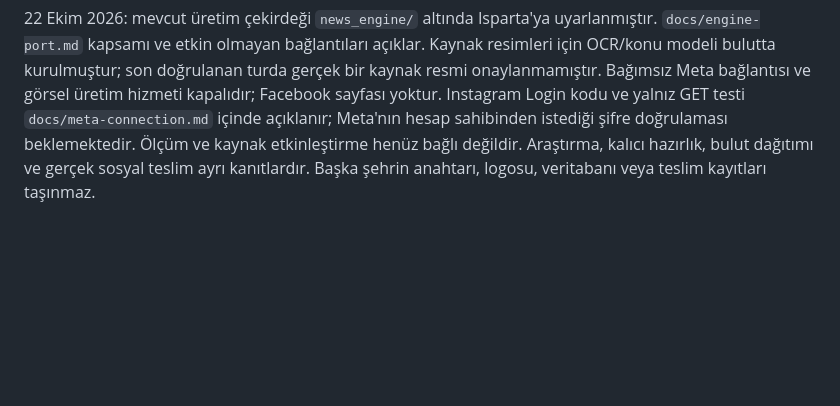
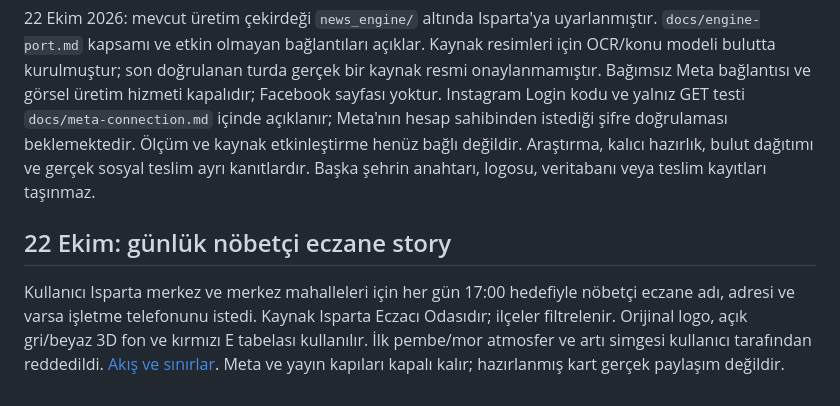
Before and after one commit to ispartaofficial/ispartaofficial-news, a Markdown page: docs/project-brief.md, the part around the change. Drawn GitHub-style; blank space fills up the shorter version.

Commit message:
Document official daily duty lists and publication limits [skip ci]

```diff
--- a/docs/project-brief.md
+++ b/docs/project-brief.md
@@ -105,3 +105,12 @@ istediği şifre doğrulaması beklemektedir. Ölçüm ve kaynak etkinleştirme
 bağlı değildir. Araştırma, kalıcı hazırlık,
 bulut dağıtımı ve gerçek sosyal teslim ayrı kanıtlardır. Başka şehrin anahtarı,
 logosu, veritabanı veya teslim kayıtları taşınmaz.
+
+## 22 Ekim: günlük nöbetçi eczane story
+
+Kullanıcı Isparta merkez ve merkez mahalleleri için her gün 17:00 hedefiyle
+nöbetçi eczane adı, adresi ve varsa işletme telefonunu istedi. Kaynak Isparta
+Eczacı Odasıdır; ilçeler filtrelenir. Orijinal logo, açık gri/beyaz 3D fon ve
+kırmızı E tabelası kullanılır. İlk pembe/mor atmosfer ve artı simgesi kullanıcı
+tarafından reddedildi. [Akış ve sınırlar](daily-pharmacy-story.md). Meta ve
+yayın kapıları kapalı kalır; hazırlanmış kart gerçek paylaşım değildir.
```
Also changed, not shown: docs/daily-pharmacy-story.md (added, +90 -0 lines).
